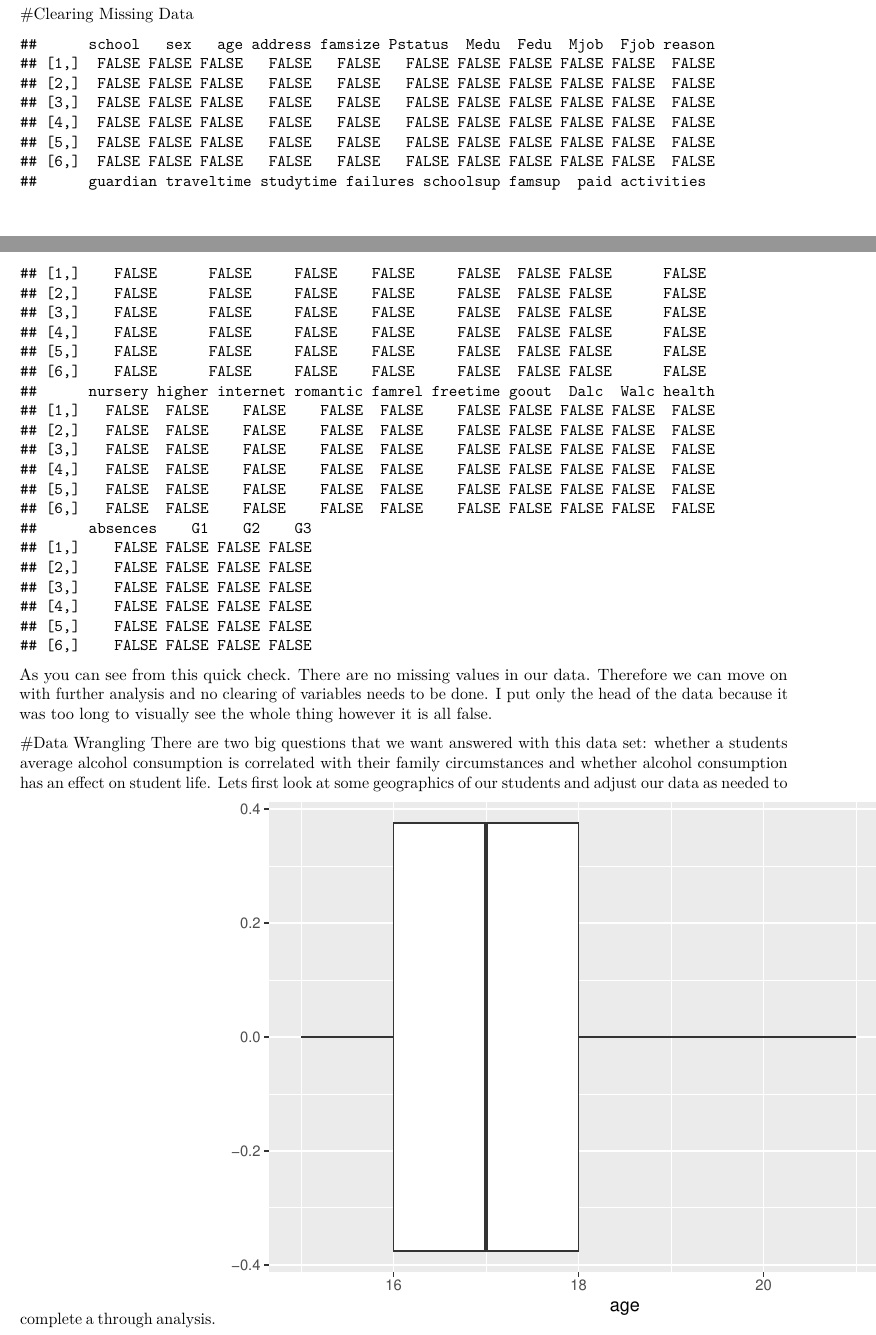
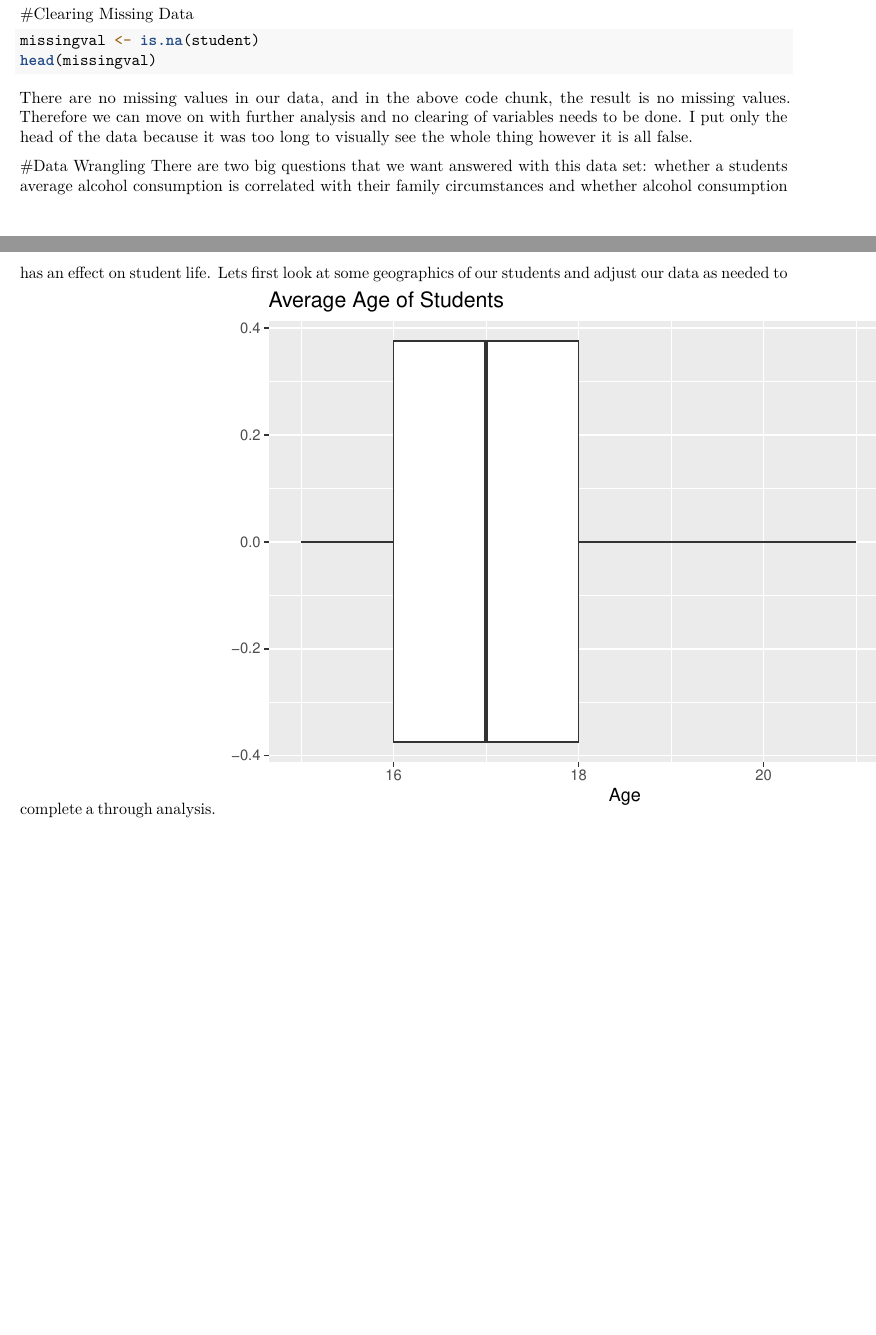
Before and after one commit to STA198F2021/save-the-best-for-last, an R Markdown document (final report/finalreport_template.Rmd): two parts of pages 3 and 4 of 9, joined at a grey line, cut so that both start at the same text, the shorter picture padded with empty space. Rendered offline with R 4.5, knitr and Pandoc, then LaTeX, with nearby package versions; some code elsewhere in the file could not run offline; common packages that the code uses without loading them are loaded.

Commit message:
done with report!

````diff
--- a/final report/finalreport_template.Rmd
+++ b/final report/finalreport_template.Rmd
@@ -113,18 +113,23 @@ tidy(student_logit_fit, conf.int=TRUE, exponentiate = TRUE) %>%
 
 
 #Clearing Missing Data
-```{r cleaning data, echo = FALSE, message = FALSE}
+```{r cleaning data, message = FALSE, results = 'hide'}
 missingval <- is.na(student)
 head(missingval)
 ```
-As you can see from this quick check. There are no missing values in our data. Therefore we can move on with further analysis and no clearing of variables needs to be done. I put only the head of the data because it was too long to visually see the whole thing however it is all false.
+There are no missing values in our data, and in the above code chunk, the result is no missing values. Therefore we can move on with further analysis and no clearing of variables needs to be done. I put only the head of the data because it was too long to visually see the whole thing however it is all false.
 
 #Data Wrangling
 There are two big questions that we want answered with this data set: whether a students average alcohol consumption is correlated with their family circumstances and whether alcohol consumption has an effect on student life. Lets first look at some geographics of our students and adjust our data as needed to complete a through analysis.
 ```{r geographics, echo = FALSE, message = FALSE}
 student%>%
   ggplot(aes(x = age)) +
-  geom_boxplot()
+  geom_boxplot() +
+labs(
+    x = "Age",
+    y = NULL,
+    title = "Average Age of Students")
+
 ```
 We can see from the data that the average age of the students tested was about 17 and there was an out liar at age 22.
 
````
Also changed, not shown: final report/finalreport_template.pdf.
